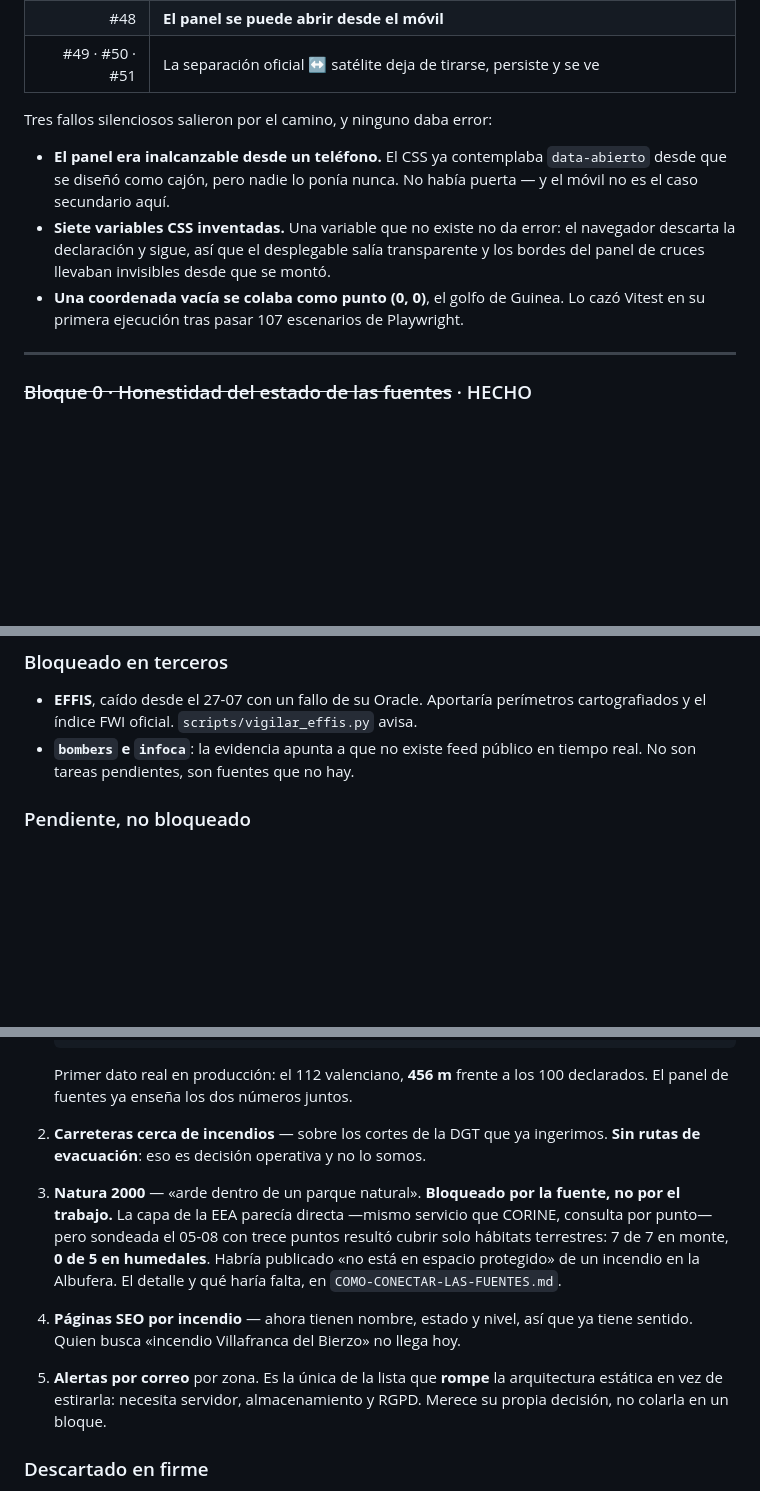
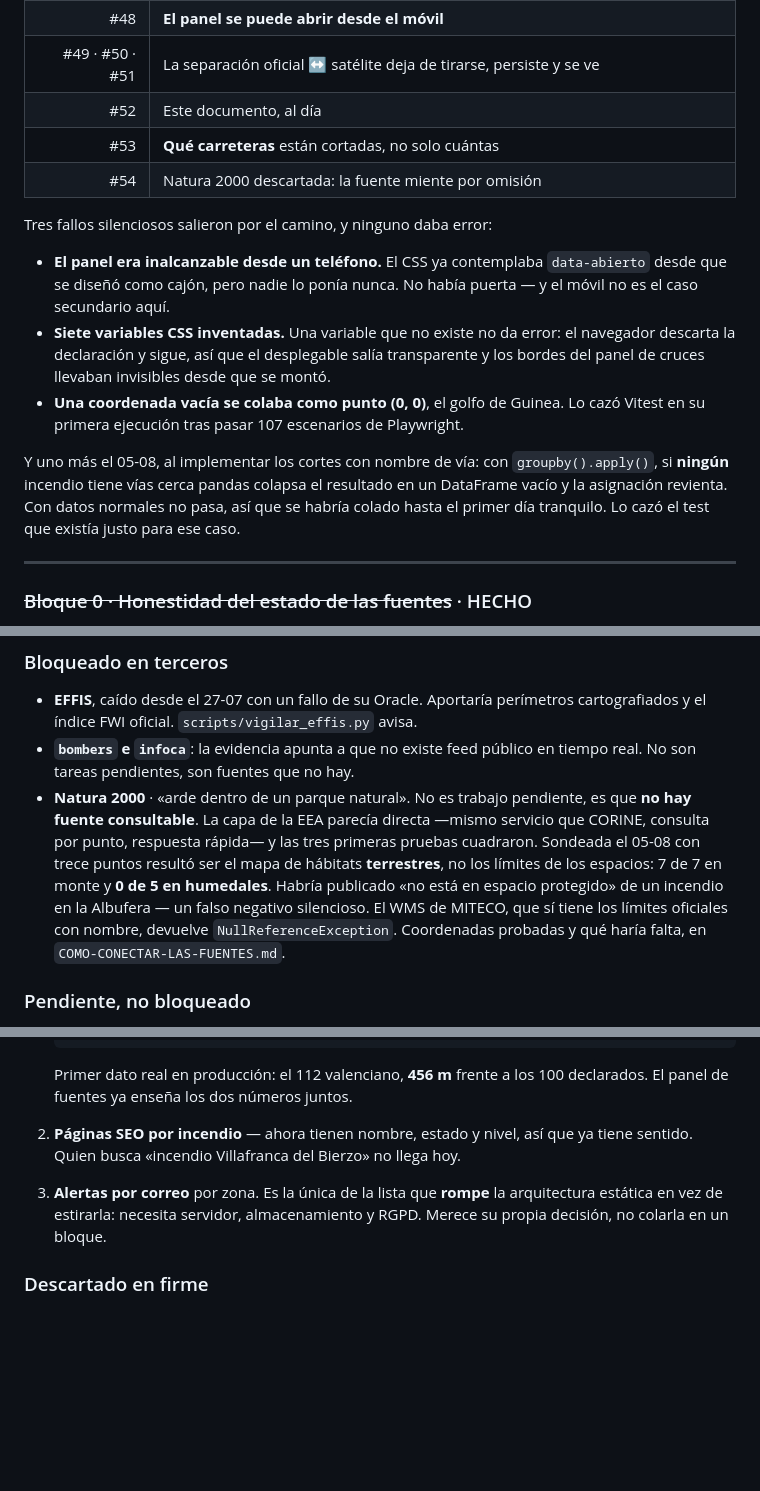
Before and after one commit to pedromaaz13/incendios_forestales_app, a Markdown page: docs/ESTADO-DEL-PROYECTO.md, 3 parts joined by grey strips. GitHub-like rendering; blank space fills up the shorter version.

Commit message:
docs: estado al dia tras cerrar la parte A (#55)
A3 seguia listado como pendiente cuando ya esta en produccion, y Natura 2000
figuraba como trabajo por hacer cuando lo que pasa es que no hay fuente.

Que cambia:

- cortes_vias entra en la tabla de campos publicados por incidente.
- A3 sale de pendientes; la ficha y contexto.py reflejan que los cortes ya se
  nombran.
- Natura 2000 pasa de "pendiente, no bloqueado" a "bloqueado en terceros", que
  es lo que es: 7 de 7 aciertos en monte y 0 de 5 en humedales. No es trabajo
  que falte, es una fuente que produciria falsos negativos.
- Cifras de prueba: 524 pytest con 94,30 %, 122 Playwright, 679 en total.
- Los PR 52, 53 y 54 entran en la cronica, y el bug de groupby().apply() se
  suma a la lista de fallos que no daban error.

Un descuido propio corregido sobre la marcha: al sacar A3 de la lista dupliqué
la entrada de paginas SEO.

Co-authored-by: Claude Opus 5 <noreply@anthropic.com>

```diff
--- a/docs/ESTADO-DEL-PROYECTO.md
+++ b/docs/ESTADO-DEL-PROYECTO.md
@@ -264,6 +265,9 @@ pública, no solo en local:
 | #47 | **Mapa sobrio por defecto** y la infraestructura deja de competir con el fuego |
 | #48 | **El panel se puede abrir desde el móvil** |
 | #49 · #50 · #51 | La separación oficial ↔ satélite deja de tirarse, persiste y se ve |
+| #52 | Este documento, al día |
+| #53 | **Qué carreteras** están cortadas, no solo cuántas |
+| #54 | Natura 2000 descartada: la fuente miente por omisión |
 
 Tres fallos silenciosos salieron por el camino, y ninguno daba error:
 
@@ -276,6 +280,12 @@ Tres fallos silenciosos salieron por el camino, y ninguno daba error:
   montó.
 - **Una coordenada vacía se colaba como punto (0, 0)**, el golfo de Guinea. Lo
   cazó Vitest en su primera ejecución tras pasar 107 escenarios de Playwright.
+
+Y uno más el 05-08, al implementar los cortes con nombre de vía: con
+`groupby().apply()`, si **ningún** incendio tiene vías cerca pandas colapsa el
+resultado en un DataFrame vacío y la asignación revienta. Con datos normales no
+pasa, así que se habría colado hasta el primer día tranquilo. Lo cazó el test
+que existía justo para ese caso.
 
 ---
 
@@ -418,6 +428,15 @@ administraciones públicas, localizables con DevTools en diez minutos.
   cartografiados y el índice FWI oficial. `scripts/vigilar_effis.py` avisa.
 - **`bombers` e `infoca`**: la evidencia apunta a que no existe feed público en
   tiempo real. No son tareas pendientes, son fuentes que no hay.
+- **Natura 2000** · «arde dentro de un parque natural». No es trabajo pendiente,
+  es que **no hay fuente consultable**. La capa de la EEA parecía directa —mismo
+  servicio que CORINE, consulta por punto, respuesta rápida— y las tres primeras
+  pruebas cuadraron. Sondeada el 05-08 con trece puntos resultó ser el mapa de
+  hábitats **terrestres**, no los límites de los espacios: 7 de 7 en monte y
+  **0 de 5 en humedales**. Habría publicado «no está en espacio protegido» de un
+  incendio en la Albufera — un falso negativo silencioso. El WMS de MITECO, que
+  sí tiene los límites oficiales con nombre, devuelve `NullReferenceException`.
+  Coordenadas probadas y qué haría falta, en `COMO-CONECTAR-LAS-FUENTES.md`.
 
 ### Pendiente, no bloqueado
 
@@ -439,18 +458,9 @@ administraciones públicas, localizables con DevTools en diez minutos.
    Primer dato real en producción: el 112 valenciano, **456 m** frente a los 100
    declarados. El panel de fuentes ya enseña los dos números juntos.
 
-2. **Carreteras cerca de incendios** — sobre los cortes de la DGT que ya
-   ingerimos. **Sin rutas de evacuación**: eso es decisión operativa y no lo
-   somos.
-3. **Natura 2000** — «arde dentro de un parque natural». **Bloqueado por la
-   fuente, no por el trabajo.** La capa de la EEA parecía directa —mismo servicio
-   que CORINE, consulta por punto— pero sondeada el 05-08 con trece puntos
-   resultó cubrir solo hábitats terrestres: 7 de 7 en monte, **0 de 5 en
-   humedales**. Habría publicado «no está en espacio protegido» de un incendio en
-   la Albufera. El detalle y qué haría falta, en `COMO-CONECTAR-LAS-FUENTES.md`.
-4. **Páginas SEO por incendio** — ahora tienen nombre, estado y nivel, así que ya
+2. **Páginas SEO por incendio** — ahora tienen nombre, estado y nivel, así que ya
    tiene sentido. Quien busca «incendio Villafranca del Bierzo» no llega hoy.
-5. **Alertas por correo** por zona. Es la única de la lista que **rompe** la
+3. **Alertas por correo** por zona. Es la única de la lista que **rompe** la
    arquitectura estática en vez de estirarla: necesita servidor, almacenamiento
    y RGPD. Merece su propia decisión, no colarla en un bloque.
 
```
Also changed, not shown: other parts of docs/ESTADO-DEL-PROYECTO.md (+7 -6 lines).
